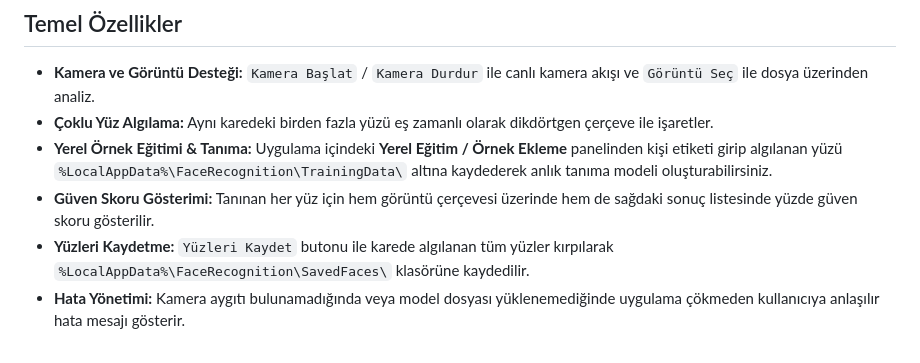
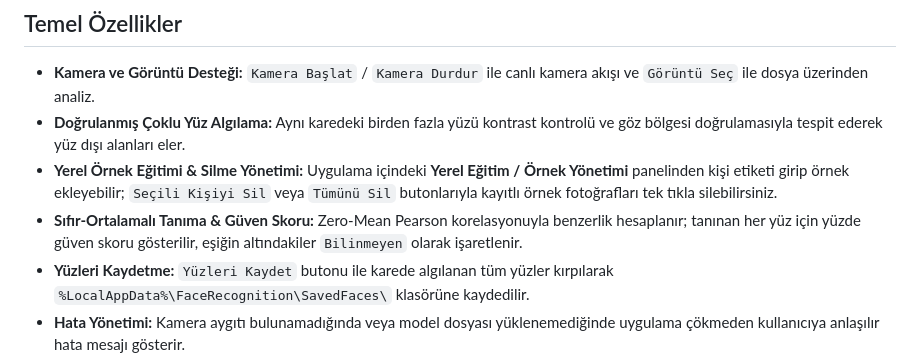
Before and after one commit to agumusfu/YMH219-FaceRecognition, a Markdown page: README.md, the part around one of its changes. GitHub-like rendering.

```diff
--- a/README.md
+++ b/README.md
@@ -61,9 +63,9 @@ YMH219-FaceRecognition/
 ## Temel Özellikler
 
 - **Kamera ve Görüntü Desteği:** `Kamera Başlat` / `Kamera Durdur` ile canlı kamera akışı ve `Görüntü Seç` ile dosya üzerinden analiz.
-- **Çoklu Yüz Algılama:** Aynı karedeki birden fazla yüzü eş zamanlı olarak dikdörtgen çerçeve ile işaretler.
-- **Yerel Örnek Eğitimi & Tanıma:** Uygulama içindeki **Yerel Eğitim / Örnek Ekleme** panelinden kişi etiketi girip algılanan yüzü `%LocalAppData%\FaceRecognition\TrainingData\` altına kaydederek anlık tanıma modeli oluşturabilirsiniz.
-- **Güven Skoru Gösterimi:** Tanınan her yüz için hem görüntü çerçevesi üzerinde hem de sağdaki sonuç listesinde yüzde güven skoru gösterilir.
+- **Doğrulanmış Çoklu Yüz Algılama:** Aynı karedeki birden fazla yüzü kontrast kontrolü ve göz bölgesi doğrulamasıyla tespit ederek yüz dışı alanları eler.
+- **Yerel Örnek Eğitimi & Silme Yönetimi:** Uygulama içindeki **Yerel Eğitim / Örnek Yönetimi** panelinden kişi etiketi girip örnek ekleyebilir; `Seçili Kişiyi Sil` veya `Tümünü Sil` butonlarıyla kayıtlı örnek fotoğrafları tek tıkla silebilirsiniz.
+- **Sıfır-Ortalamalı Tanıma & Güven Skoru:** Zero-Mean Pearson korelasyonuyla benzerlik hesaplanır; tanınan her yüz için yüzde güven skoru gösterilir, eşiğin altındakiler `Bilinmeyen` olarak işaretlenir.
 - **Yüzleri Kaydetme:** `Yüzleri Kaydet` butonu ile karede algılanan tüm yüzler kırpılarak `%LocalAppData%\FaceRecognition\SavedFaces\` klasörüne kaydedilir.
 - **Hata Yönetimi:** Kamera aygıtı bulunamadığında veya model dosyası yüklenemediğinde uygulama çökmeden kullanıcıya anlaşılır hata mesajı gösterir.
 
```
Also changed, not shown: other parts of README.md (+3 -1 lines), docs/screenshots/camera_detection.png, docs/screenshots/image_recognition.png, 6 other files.
